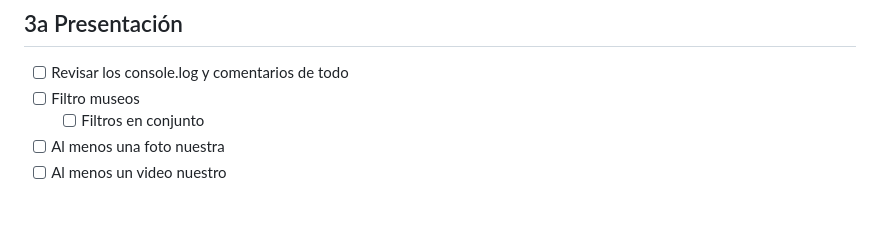
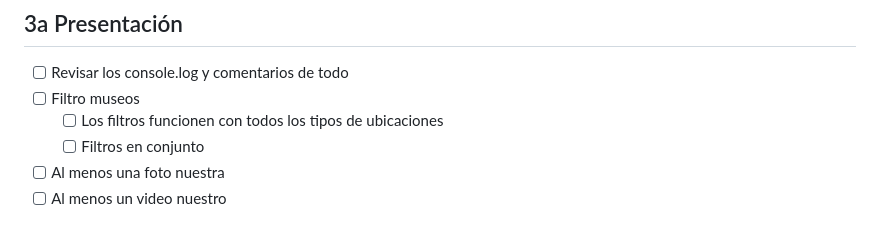
Before and after one commit to alberba/MallorkCultura, a Markdown page: TODO.md, the part around the change. Drawn GitHub-style.

```diff
--- a/TODO.md
+++ b/TODO.md
@@ -19,6 +19,7 @@
 ## 3a Presentación
 - [ ] Revisar los console.log y comentarios de todo
 - [ ] Filtro museos
+    - [ ] Los filtros funcionen con todos los tipos de ubicaciones
     - [ ] Filtros en conjunto
 - [ ] Al menos una foto nuestra
 - [ ] Al menos un video nuestro
```
